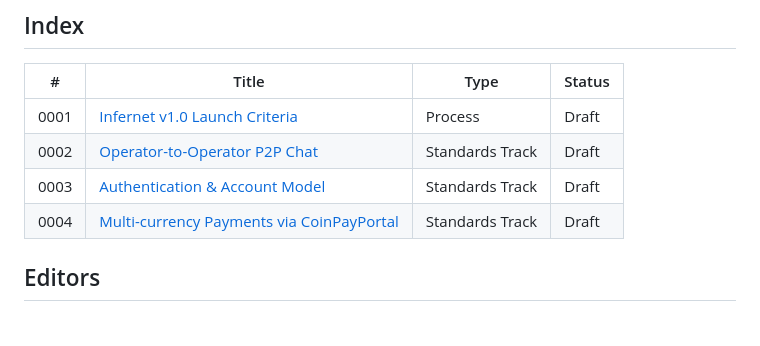
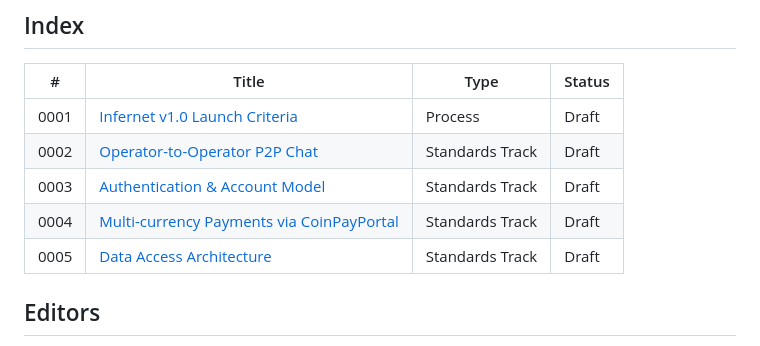
Before and after one commit to profullstack/infernet-protocol, a Markdown page: ipips/README.md, the part around the change. Drawn GitHub-style.

```diff
--- a/ipips/README.md
+++ b/ipips/README.md
@@ -140,6 +140,7 @@ to the canonical conversation thread.
 | 0002  | [Operator-to-Operator P2P Chat](./ipip-0002.md) | Standards Track | Draft  |
 | 0003  | [Authentication & Account Model](./ipip-0003.md) | Standards Track | Draft  |
 | 0004  | [Multi-currency Payments via CoinPayPortal](./ipip-0004.md) | Standards Track | Draft  |
+| 0005  | [Data Access Architecture](./ipip-0005.md) | Standards Track | Draft  |
 
 ## Editors
 
```
Also changed, not shown: ipips/ipip-0001.md (+6 -0 lines), ipips/ipip-0005.md (added, +316 -0 lines).
